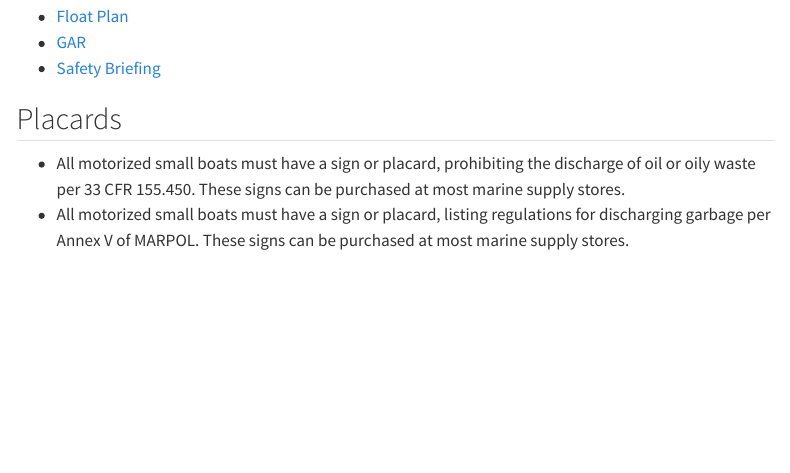
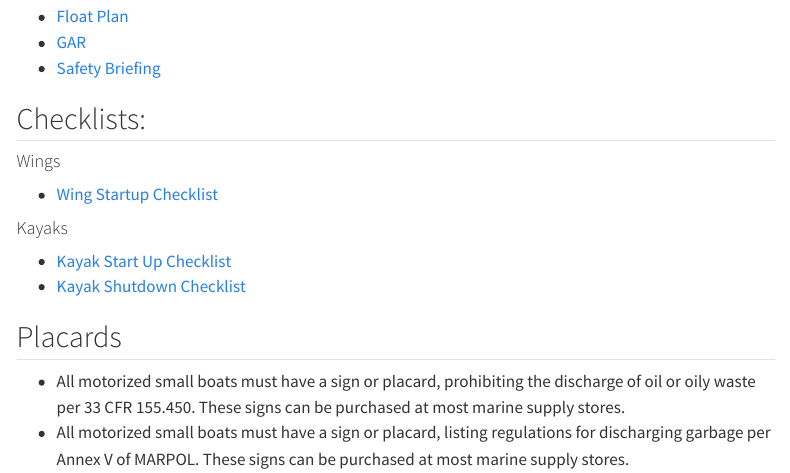
Before and after one commit to PIFSC-Protected-Species-Division/PSD-SmallBoats, a Quarto document (Boatcontent/Documents.qmd): the page in a window 1100 px wide, from 540 px down. Rendered offline with R 4.5, knitr and Pandoc in place of Quarto, with nearby package versions; menus at the side of the page are left out.

Commit message:
Links added

```diff
--- a/Boatcontent/Documents.qmd
+++ b/Boatcontent/Documents.qmd
@@ -23,3 +23,11 @@ See individual boat pages for completed copies
 -   [GAR](https://drive.google.com/file/d/1xHnvcDfjmqOaOhX6xd-TcYxXCmRafCae/view){.external target="_blank"}
 -   [Safety Briefing](https://drive.google.com/file/d/1XgZKFtY692sj5ckLOVPa2uvD8HqrazxC/view?usp=sharing){.external target="_blank"}
 
+##  Checklists:
+
+####  Wings
+  -   [Wing Startup Checklist](https://docs.google.com/document/d/1TgTCOHRgVApdrTP7cIrJuW30G8CiMF0XhuPlnzzMJTQ/edit?usp=sharing)
+
+####  Kayaks
+  -   [Kayak Start Up Checklist](https://docs.google.com/document/d/1OQ-5hbsjefVWnxRmNOGre26sSFG0YXzScgbAskmgY4w/edit?usp=drive_link)
+  -   [Kayak Shutdown Checklist](https://docs.google.com/document/d/18ITk3ieefQ92AHqtWqoYMZlpYDR2mE-8ATOIA-falhw/edit?usp=drive_link)
```
Also changed, not shown: Boatcontent/Documents.qmd (5 more changed lines).
